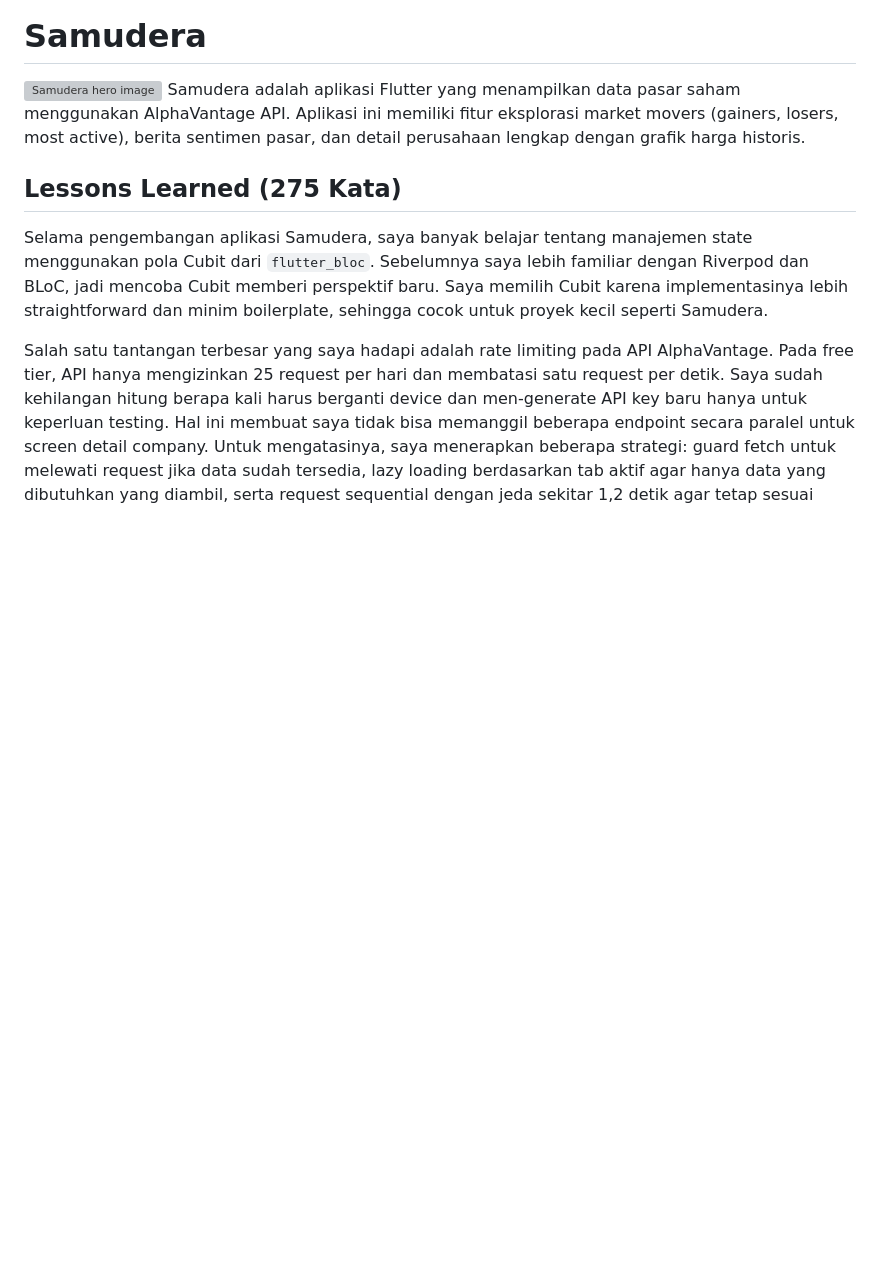
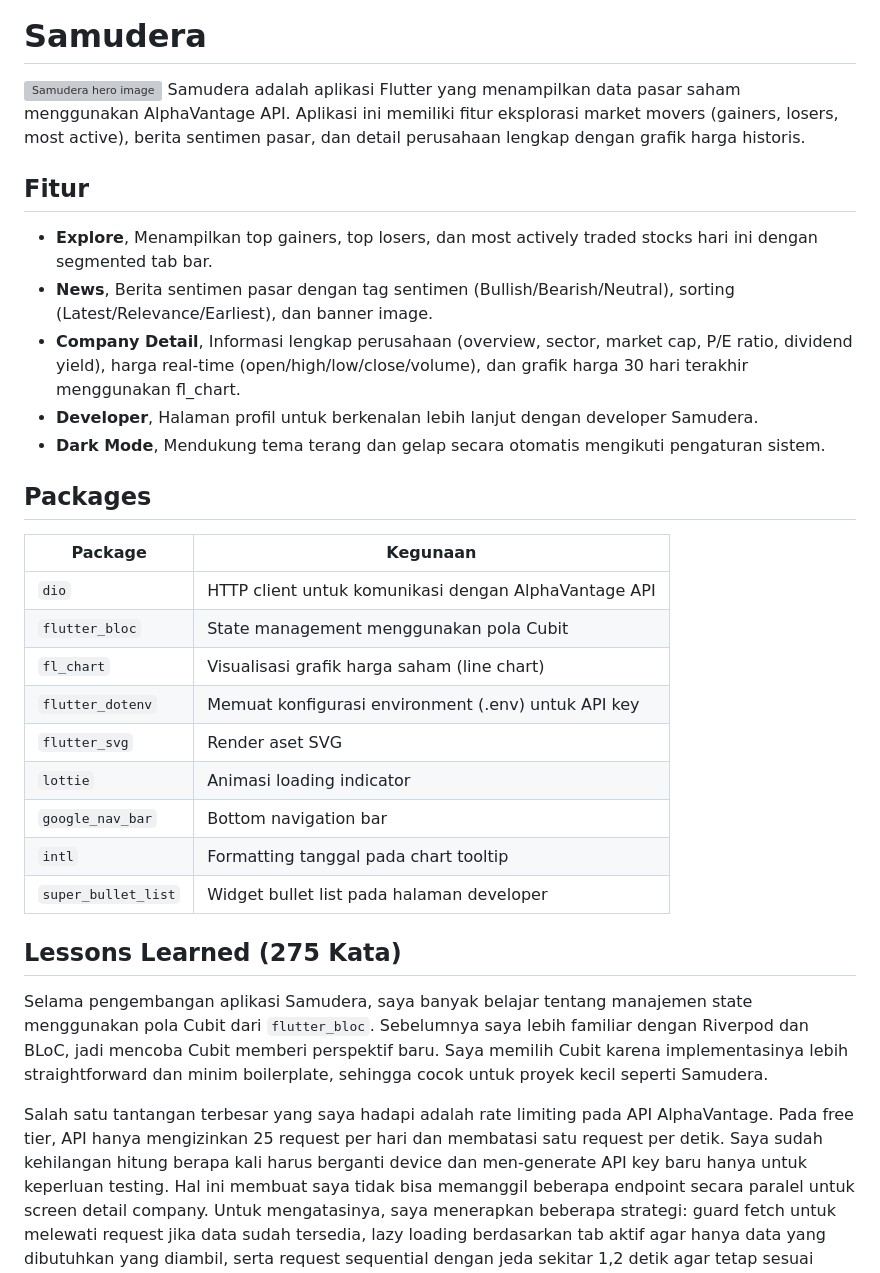
Before and after one commit to Sharkfin07/samudera, a Markdown page: README.md, the part around one of its changes. GitHub-like rendering; blank space fills up the shorter version; grey boxes are pictures that could not be loaded.

Commit message:
docs: Update README to include features and package details

```diff
--- a/README.md
+++ b/README.md
@@ -1,6 +1,28 @@
 # Samudera
 <img width="1920" height="1080" alt="Samudera hero image" src="https://github.com/user-attachments/assets/3781307e-40b8-4590-b32a-a786586c0eb6" />
 Samudera adalah aplikasi Flutter yang menampilkan data pasar saham menggunakan AlphaVantage API. Aplikasi ini memiliki fitur eksplorasi market movers (gainers, losers, most active), berita sentimen pasar, dan detail perusahaan lengkap dengan grafik harga historis.
+
+## Fitur
+
+- **Explore**, Menampilkan top gainers, top losers, dan most actively traded stocks hari ini dengan segmented tab bar.
+- **News**, Berita sentimen pasar dengan tag sentimen (Bullish/Bearish/Neutral), sorting (Latest/Relevance/Earliest), dan banner image.
+- **Company Detail**, Informasi lengkap perusahaan (overview, sector, market cap, P/E ratio, dividend yield), harga real-time (open/high/low/close/volume), dan grafik harga 30 hari terakhir menggunakan fl_chart.
+- **Developer**, Halaman profil untuk berkenalan lebih lanjut dengan developer Samudera.
+- **Dark Mode**, Mendukung tema terang dan gelap secara otomatis mengikuti pengaturan sistem.
+
+## Packages
+
+| Package | Kegunaan |
+|---|---|
+| `dio` | HTTP client untuk komunikasi dengan AlphaVantage API |
+| `flutter_bloc` | State management menggunakan pola Cubit |
+| `fl_chart` | Visualisasi grafik harga saham (line chart) |
+| `flutter_dotenv` | Memuat konfigurasi environment (.env) untuk API key |
+| `flutter_svg` | Render aset SVG |
+| `lottie` | Animasi loading indicator |
+| `google_nav_bar` | Bottom navigation bar |
+| `intl` | Formatting tanggal pada chart tooltip |
+| `super_bullet_list` | Widget bullet list pada halaman developer |
 
 ## Lessons Learned (275 Kata)
 
```
Also changed, not shown: other parts of README.md (+1 -1 lines).
